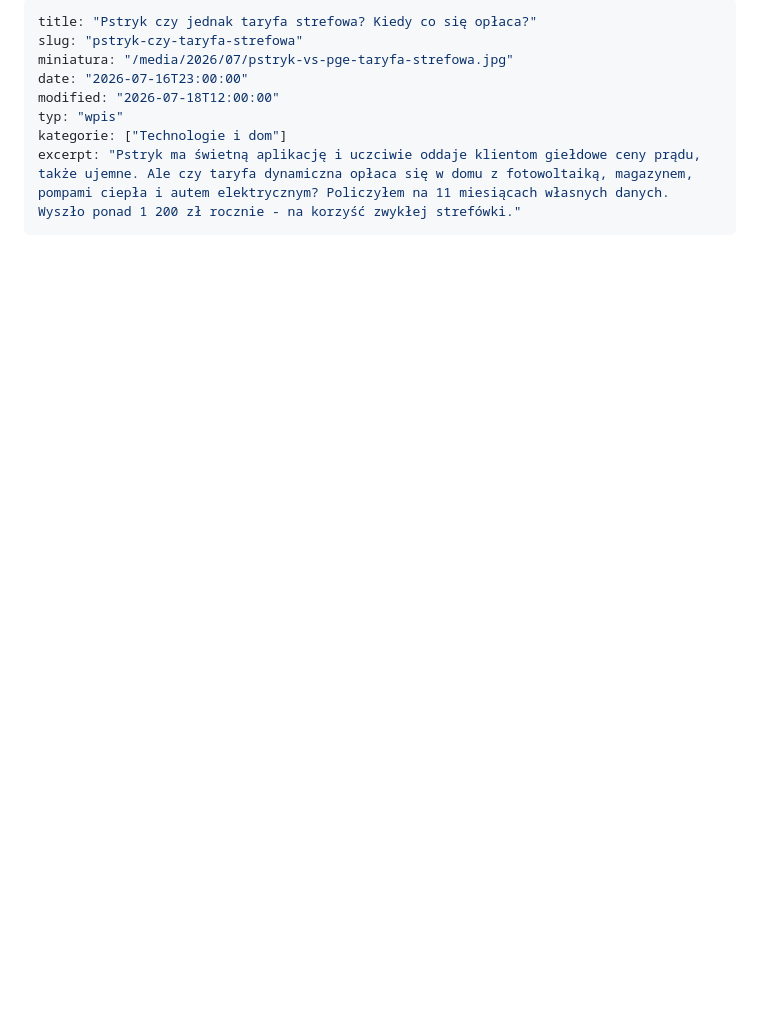
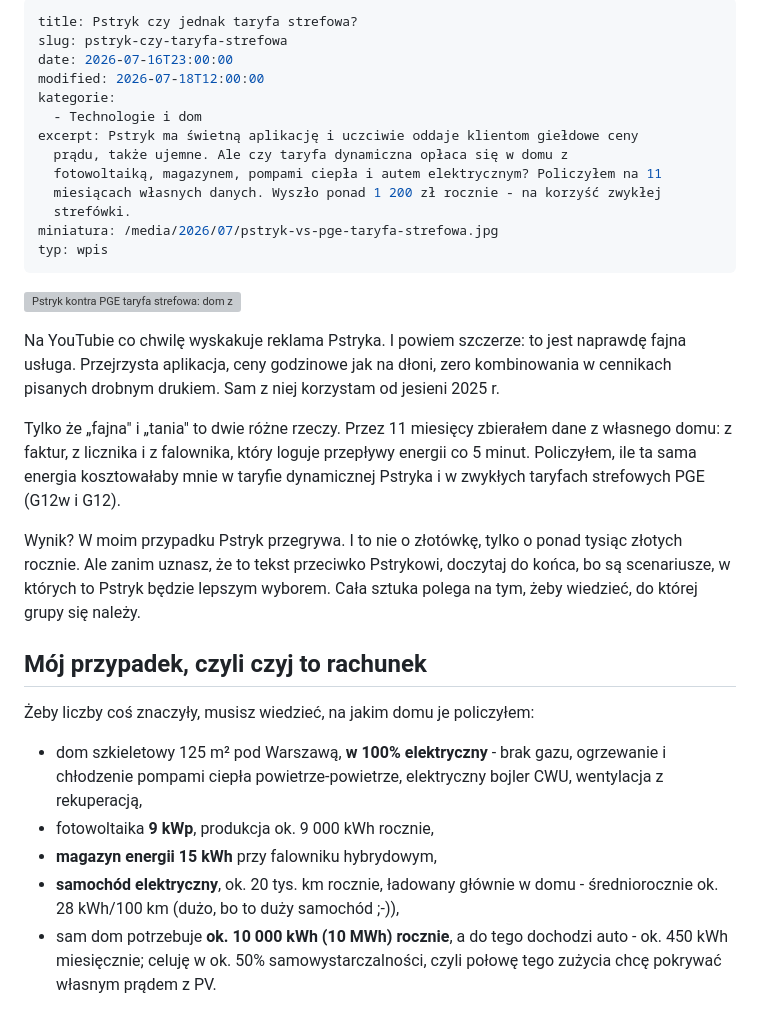
Before and after one commit to tomasz-kwietniewski/tomaszkwietniewski-pl, a Markdown page: content/wpisy/2026-07-16-pstryk-czy-jednak-taryfa-strefowa-kiedy-co-sie-oplaca.md, the part around one of its changes. GitHub-like rendering; blank space fills up the shorter version; grey boxes are pictures that could not be loaded.

Commit message:
Update content/wpisy/2026-07-16-pstryk-czy-jednak-taryfa-strefowa-kiedy-co-sie-oplaca.md (via Pages CMS)

```diff
--- a/content/wpisy/2026-07-16-pstryk-czy-jednak-taryfa-strefowa-kiedy-co-sie-oplaca.md
+++ b/content/wpisy/2026-07-16-pstryk-czy-jednak-taryfa-strefowa-kiedy-co-sie-oplaca.md
@@ -1,9 +1,33 @@
 ---
-title: "Pstryk czy jednak taryfa strefowa? Kiedy co się opłaca?"
-slug: "pstryk-czy-taryfa-strefowa"
-miniatura: "/media/2026/07/pstryk-vs-pge-taryfa-strefowa.jpg"
-date: "2026-07-16T23:00:00"
-modified: "2026-07-18T12:00:00"
-typ: "wpis"
-kategorie: ["Technologie i dom"]
-excerpt: "Pstryk ma świetną aplikację i uczciwie oddaje klientom giełdowe ceny prądu, także ujemne. Ale czy taryfa dynamiczna opłaca się w domu z fotowoltaiką, magazynem, pompami ciepła i autem elektrycznym? Policzyłem na 11 miesiącach własnych danych. Wyszło ponad 1 200 zł rocznie - na korzyść zwykłej strefówki."
+title: Pstryk czy jednak taryfa strefowa?
+slug: pstryk-czy-taryfa-strefowa
+date: 2026-07-16T23:00:00
+modified: 2026-07-18T12:00:00
+kategorie:
+  - Technologie i dom
+excerpt: Pstryk ma świetną aplikację i uczciwie oddaje klientom giełdowe ceny
+  prądu, także ujemne. Ale czy taryfa dynamiczna opłaca się w domu z
+  fotowoltaiką, magazynem, pompami ciepła i autem elektrycznym? Policzyłem na 11
+  miesiącach własnych danych. Wyszło ponad 1 200 zł rocznie - na korzyść zwykłej
+  strefówki.
+miniatura: /media/2026/07/pstryk-vs-pge-taryfa-strefowa.jpg
+typ: wpis
+---
+![Pstryk kontra PGE taryfa strefowa: dom z fotowoltaiką, magazynem energii i autem elektrycznym. Wynik po 11 miesiącach: 1200 zł na korzyść taryfy strefowej.](/media/2026/07/pstryk-vs-pge-taryfa-strefowa.jpg)
+
+Na YouTubie co chwilę wyskakuje reklama Pstryka. I powiem szczerze: to jest naprawdę fajna usługa. Przejrzysta aplikacja, ceny godzinowe jak na dłoni, zero kombinowania w cennikach pisanych drobnym drukiem. Sam z niej korzystam od jesieni 2025 r.
+
+Tylko że „fajna" i „tania" to dwie różne rzeczy. Przez 11 miesięcy zbierałem dane z własnego domu: z faktur, z licznika i z falownika, który loguje przepływy energii co 5 minut. Policzyłem, ile ta sama energia kosztowałaby mnie w taryfie dynamicznej Pstryka i w zwykłych taryfach strefowych PGE (G12w i G12).
+
+Wynik? W moim przypadku Pstryk przegrywa. I to nie o złotówkę, tylko o ponad tysiąc złotych rocznie. Ale zanim uznasz, że to tekst przeciwko Pstrykowi, doczytaj do końca, bo są scenariusze, w których to Pstryk będzie lepszym wyborem. Cała sztuka polega na tym, żeby wiedzieć, do której grupy się należy.
+
+## Mój przypadek, czyli czyj to rachunek
+
+Żeby liczby coś znaczyły, musisz wiedzieć, na jakim domu je policzyłem:
+
+- dom szkieletowy 125 m² pod Warszawą, **w 100% elektryczny** - brak gazu, ogrzewanie i chłodzenie pompami ciepła powietrze-powietrze, elektryczny bojler CWU, wentylacja z rekuperacją,
+- fotowoltaika **9 kWp**, produkcja ok. 9 000 kWh rocznie,
+- **magazyn energii 15 kWh** przy falowniku hybrydowym,
+- **samochód elektryczny**, ok. 20 tys. km rocznie, ładowany głównie w domu - średniorocznie ok. 28 kWh/100 km (dużo, bo to duży samochód ;-)),
+- sam dom potrzebuje **ok. 10 000 kWh (10 MWh) rocznie**, a do tego dochodzi auto - ok. 450 kWh miesięcznie; celuję w ok. 50% samowystarczalności, czyli połowę tego zużycia chcę pokrywać własnym prądem z PV.
+
```
Also changed, not shown: other parts of content/wpisy/2026-07-16-pstryk-czy-jednak-taryfa-strefowa-kiedy-co-sie-oplaca.md (+106 -169 lines).
